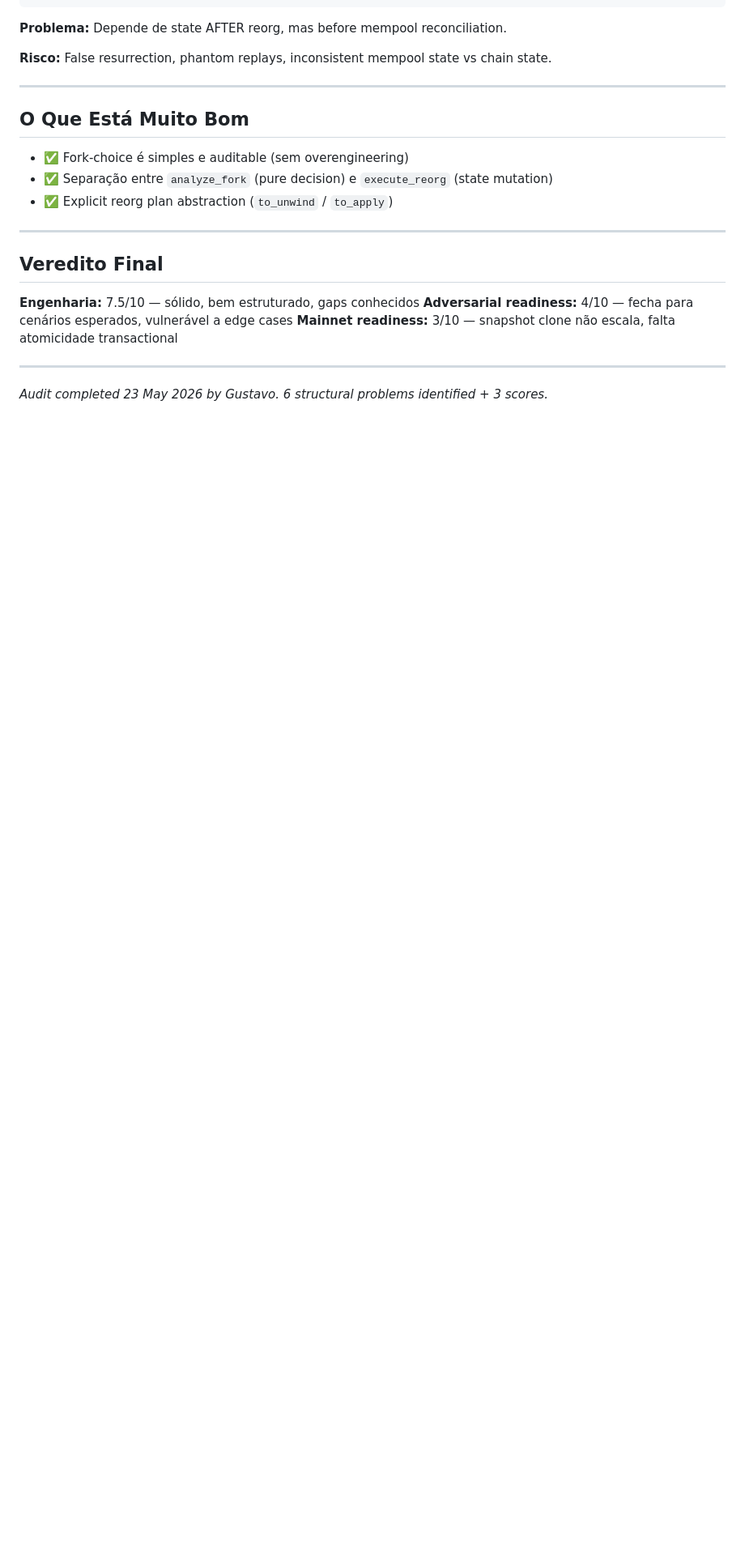
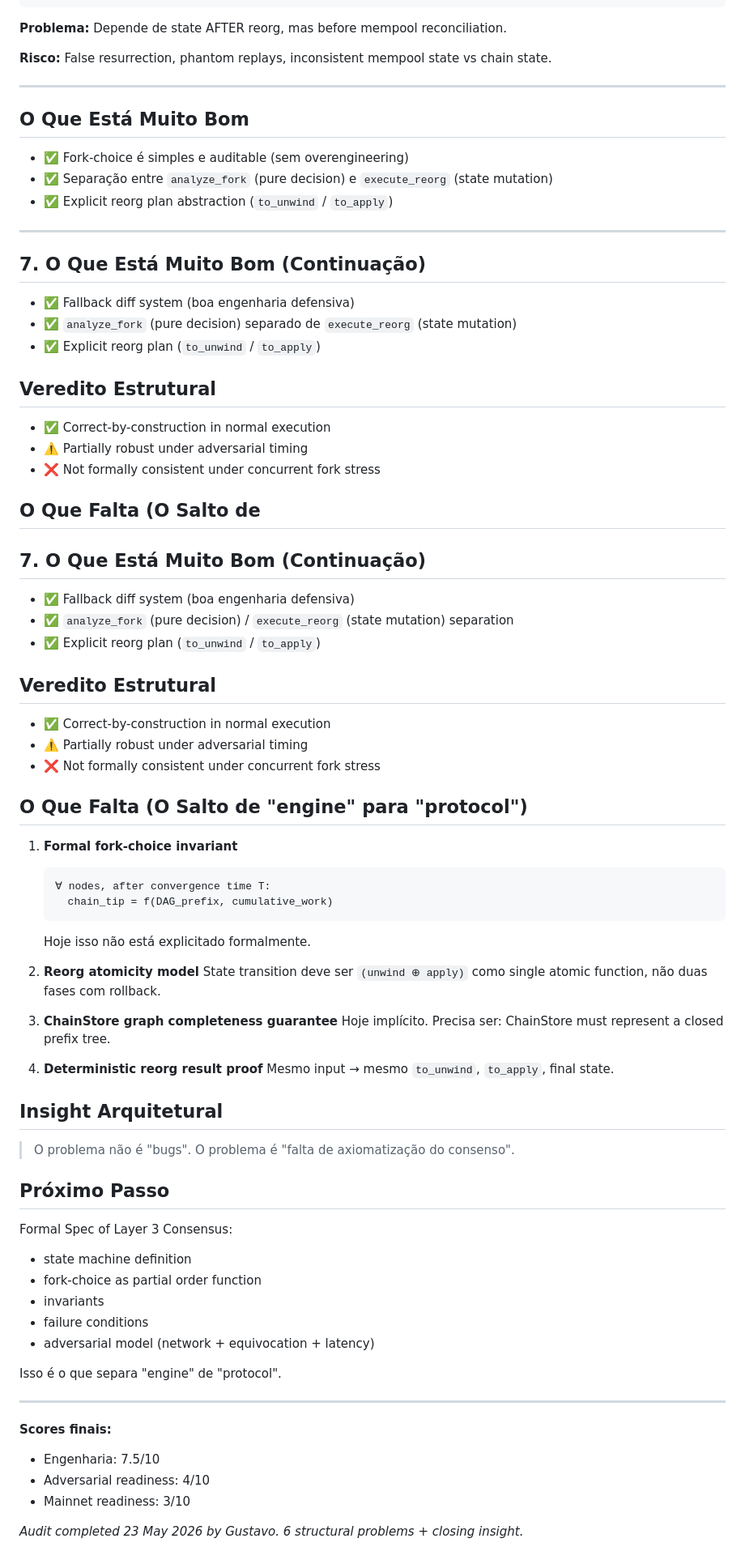
Before and after one commit to 4eWatts/ewatts-protocol, a Markdown page: docs/audit-reorg-rs.md, the part around the change. Shown at 81% size. GitHub-like rendering; blank space fills up the shorter version.

Commit message:
Complete reorg.rs audit: closing insight + scores
- Correct-by-construction but not formally consistent
- Gap: axiomatization of consensus
- Next step: Formal Spec of Layer 3 Consensus
- Scores: Engineering 7.5, Adversarial 4, Mainnet 3

````diff
--- a/docs/audit-reorg-rs.md
+++ b/docs/audit-reorg-rs.md
@@ -122,12 +122,70 @@ let all_still_spent = tx.inputs.iter()
 
 ---
 
-## Veredito Final
+## 7. O Que Está Muito Bom (Continuação)
 
-**Engenharia:** 7.5/10 — sólido, bem estruturado, gaps conhecidos
-**Adversarial readiness:** 4/10 — fecha para cenários esperados, vulnerável a edge cases
-**Mainnet readiness:** 3/10 — snapshot clone não escala, falta atomicidade transactional
+- ✅ Fallback diff system (boa engenharia defensiva)
+- ✅ `analyze_fork` (pure decision) separado de `execute_reorg` (state mutation)
+- ✅ Explicit reorg plan (`to_unwind` / `to_apply`)
+
+## Veredito Estrutural
+
+- ✅ Correct-by-construction in normal execution
+- ⚠️ Partially robust under adversarial timing
+- ❌ Not formally consistent under concurrent fork stress
+
+## O Que Falta (O Salto de
+
+## 7. O Que Está Muito Bom (Continuação)
+
+- ✅ Fallback diff system (boa engenharia defensiva)
+- ✅ `analyze_fork` (pure decision) / `execute_reorg` (state mutation) separation
+- ✅ Explicit reorg plan (`to_unwind` / `to_apply`)
+
+## Veredito Estrutural
+
+- ✅ Correct-by-construction in normal execution
+- ⚠️ Partially robust under adversarial timing
+- ❌ Not formally consistent under concurrent fork stress
+
+## O Que Falta (O Salto de "engine" para "protocol")
+
+1. **Formal fork-choice invariant**
+   ```
+   ∀ nodes, after convergence time T:
+     chain_tip = f(DAG_prefix, cumulative_work)
+   ```
+   Hoje isso não está explicitado formalmente.
+
+2. **Reorg atomicity model**
+   State transition deve ser `(unwind ⊕ apply)` como single atomic function, não duas fases com rollback.
+
+3. **ChainStore graph completeness guarantee**
+   Hoje implícito. Precisa ser: ChainStore must represent a closed prefix tree.
+
+4. **Deterministic reorg result proof**
+   Mesmo input → mesmo `to_unwind`, `to_apply`, final state.
+
+## Insight Arquitetural
+
+> O problema não é "bugs". O problema é "falta de axiomatização do consenso".
+
+## Próximo Passo
+
+Formal Spec of Layer 3 Consensus:
+- state machine definition
+- fork-choice as partial order function
+- invariants
+- failure conditions
+- adversarial model (network + equivocation + latency)
+
+Isso é o que separa "engine" de "protocol".
 
 ---
 
-*Audit completed 23 May 2026 by Gustavo. 6 structural problems identified + 3 scores.*
+**Scores finais:**
+- Engenharia: 7.5/10
+- Adversarial readiness: 4/10
+- Mainnet readiness: 3/10
+
+*Audit completed 23 May 2026 by Gustavo. 6 structural problems + closing insight.*
````
